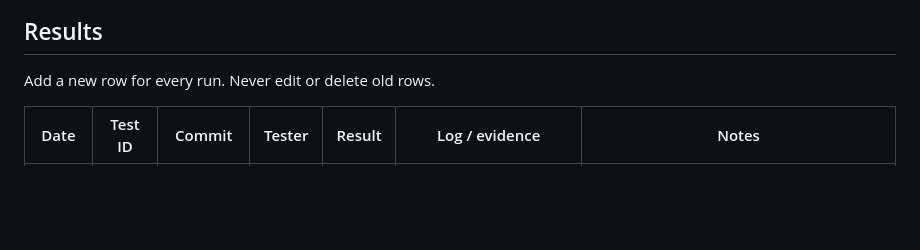
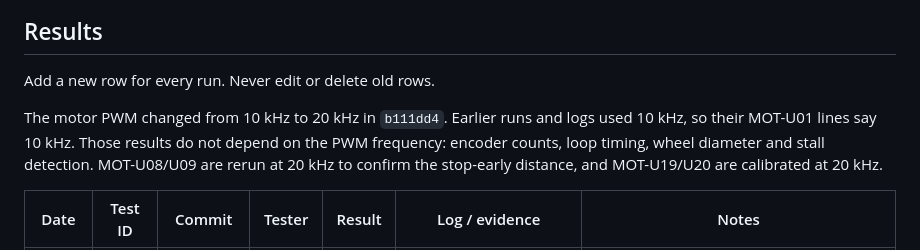
Before and after one commit to SITProjects/INF2004, a Markdown page: testing/motion/TEST_LOG.md, the part around the change. GitHub-like rendering; blank space fills up the shorter version.

Commit message:
doc(motion): Note which test runs used 10 kHz PWM

```diff
--- a/testing/motion/TEST_LOG.md
+++ b/testing/motion/TEST_LOG.md
@@ -75,6 +75,13 @@ first, and MOT-U11..U16 also a calibrated `MOTION_WHEEL_DIAMETER_MM`
 
 Add a new row for every run. Never edit or delete old rows.
 
+The motor PWM changed from 10 kHz to 20 kHz in `b111dd4`. Earlier runs
+and logs used 10 kHz, so their MOT-U01 lines say 10 kHz. Those results
+do not depend on the PWM frequency: encoder counts, loop timing, wheel
+diameter and stall detection. MOT-U08/U09 are rerun at 20 kHz to
+confirm the stop-early distance, and MOT-U19/U20 are calibrated at
+20 kHz.
+
 | Date | Test ID | Commit | Tester | Result | Log / evidence | Notes |
 |---|---|---|---|---|---|---|
 | YYYY-MM-DD | MOT-U01 | `abc1234` | | PASS / FAIL | `logs/YYYY-MM-DD_….txt` | |
```
